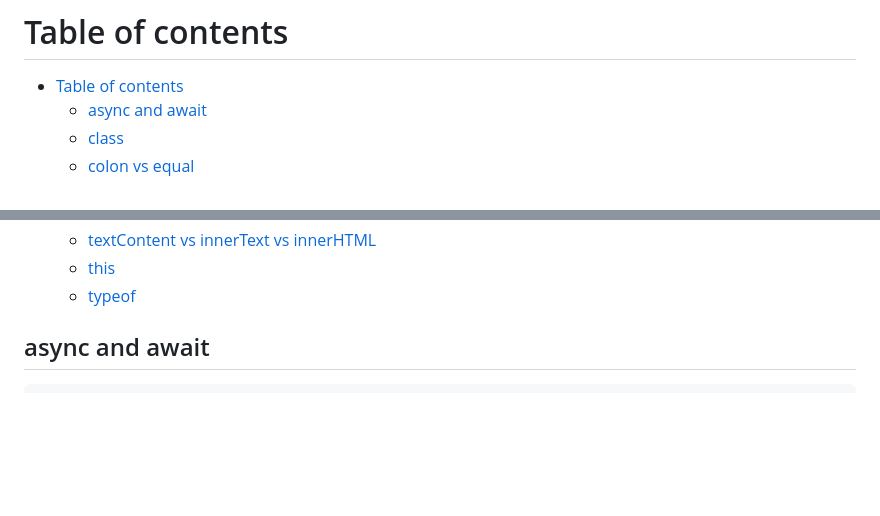
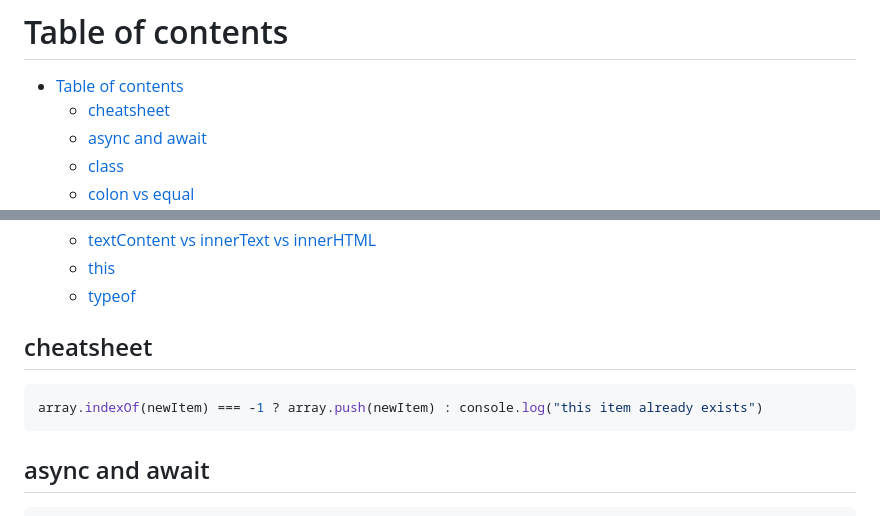
Before and after one commit to maple24/Notes, a Markdown page: Javascript/README.md, 2 parts joined by grey strips. GitHub-like rendering; blank space fills up the shorter version.

````diff
--- a/Javascript/README.md
+++ b/Javascript/README.md
@@ -1,5 +1,6 @@
 # Table of contents
 - [Table of contents](#table-of-contents)
+  - [cheatsheet](#cheatsheet)
   - [async and await](#async-and-await)
   - [class](#class)
   - [colon vs equal](#colon-vs-equal)
@@ -24,6 +25,10 @@
   - [this](#this)
   - [typeof](#typeof)
 
+## cheatsheet
+```javascript
+array.indexOf(newItem) === -1 ? array.push(newItem) : console.log("this item already exists")
+```
 
 ## async and await
 ```javascript
````
Also changed, not shown: HTML/README.md (added, +20 -0 lines), CSS/README.md (added), Vue/assets/vite_concept.png (added), 3 other files.
